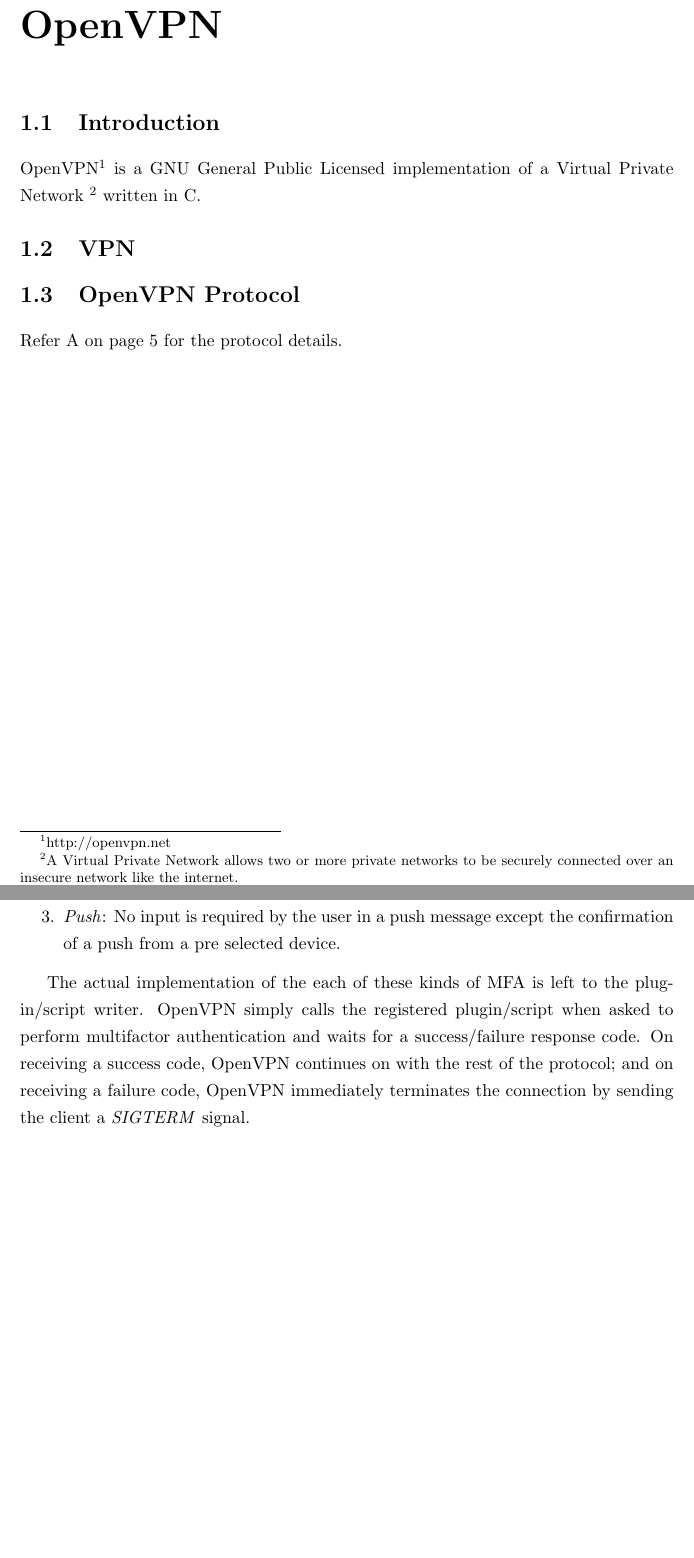
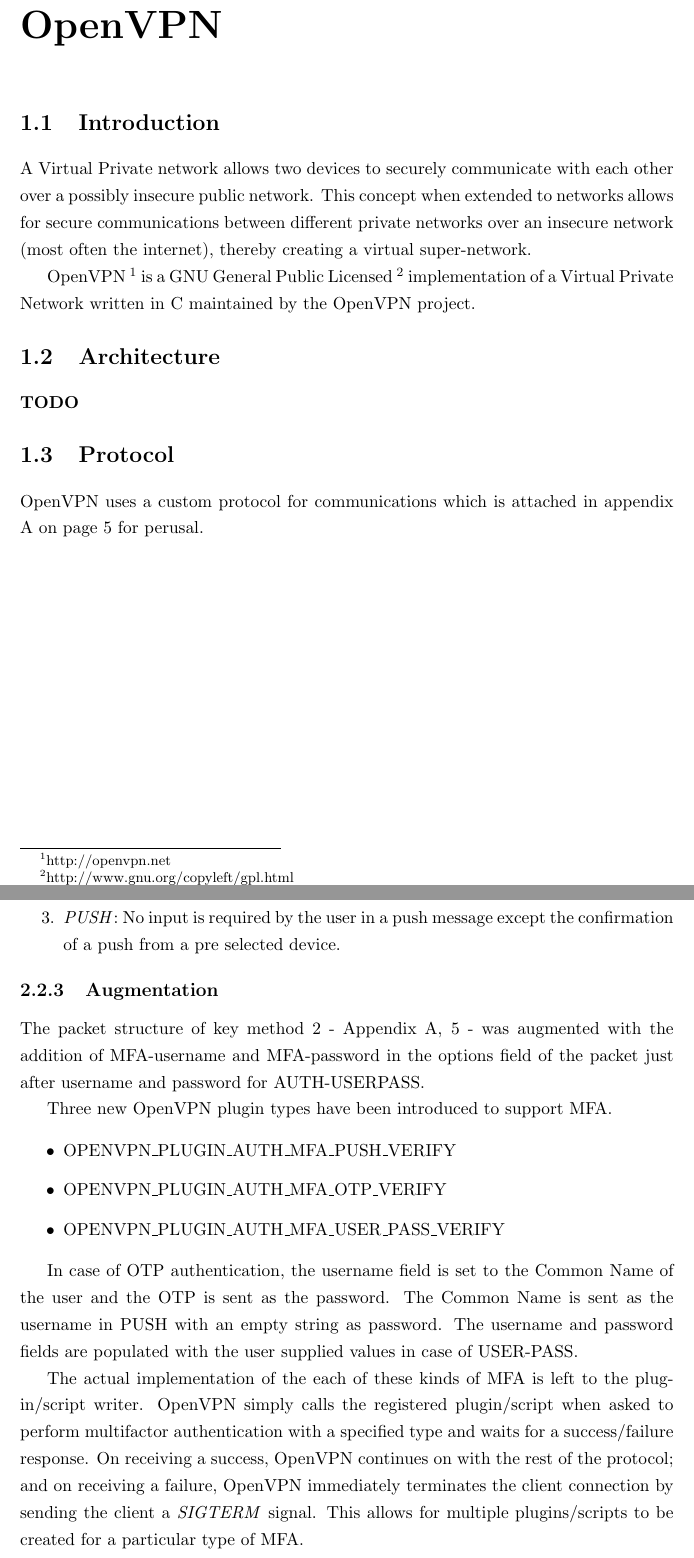
Before and after one commit to srijanshetty/MWoS-report, a LaTeX thesis (thesis.tex): two parts of pages 6 and 8 of 11, joined at a grey line, cut so that both start at the same text, the shorter picture padded with empty space. Compiled offline with pdfLaTeX.

Commit message:
Implementation of MFA; OpenVPN needs more sections

```diff
--- a/thesis.tex
+++ b/thesis.tex
@@ -76,15 +76,21 @@
 
 \chapter{OpenVPN}
 \section{Introduction}
-OpenVPN\footnote{http://openvpn.net} is a GNU General Public Licensed implementation of a
-Virtual Private Network \footnote{A Virtual Private Network allows two or more private
-networks to be securely connected over an insecure network like the internet.} written
-in C.
+A Virtual Private network allows two devices to securely communicate with each other
+over a possibly insecure public network. This concept when extended to networks
+allows for secure communications between different private networks over an
+insecure network (most often the internet), thereby creating a virtual super-network.
 
-\section{VPN}
+OpenVPN \footnote{http://openvpn.net} is a GNU General Public
+Licensed \footnote{http://www.gnu.org/copyleft/gpl.html} implementation of a
+Virtual Private Network written in C maintained by the OpenVPN project.
 
-\section{OpenVPN Protocol}
-Refer \ref{OpenVPN:protocol} on page \pageref{OpenVPN:protocol} for the protocol details.
+\section{Architecture}
+\textbf{TODO}
+
+\section{Protocol}
+OpenVPN uses a custom protocol for communications which is attached in appendix
+\ref{OpenVPN:protocol} on page \pageref{OpenVPN:protocol} for perusal.
 
 \chapter{Multifactor Authentication}
 \section{Introduction}
@@ -136,16 +139,34 @@
         both a username and password.
-    \item \emph{Push}: No input is required by the user in a push message except the confirmation
+    \item \emph{PUSH}: No input is required by the user in a push message except the confirmation
         of a push from a pre selected device.
 \end{enumerate}
 
+\subsection{Augmentation}
+The packet structure of key method 2 - Appendix \ref{OpenVPN:protocol}, \pageref{OpenVPN:protocol} -
+was augmented with the addition of MFA-username and MFA-password in the options field of the packet
+just after username and password for AUTH-USERPASS.
+
+Three new OpenVPN plugin types have been introduced to support MFA.
+
+\begin{itemize}
+     \item OPENVPN\_PLUGIN\_AUTH\_MFA\_PUSH\_VERIFY
+     \item OPENVPN\_PLUGIN\_AUTH\_MFA\_OTP\_VERIFY
+     \item OPENVPN\_PLUGIN\_AUTH\_MFA\_USER\_PASS\_VERIFY
+\end{itemize}
+
+In case of OTP authentication, the username field is set to the Common Name of the user and the OTP
+is sent as the password. The Common Name is sent as the username in PUSH with an empty string as
+password. The username and password fields are populated with the user supplied values in case of
+USER-PASS.
+
 The actual implementation of the each of these kinds of MFA is left to the plugin/script writer.
 OpenVPN simply calls the registered plugin/script when asked to perform multifactor authentication
-and waits for a success/failure response code. On receiving a success code, OpenVPN continues on
-with the rest of the protocol; and on receiving a failure code, OpenVPN immediately terminates the
-connection by sending the client a \emph{SIGTERM} signal.
+with a specified type and waits for a success/failure response. On receiving a success, OpenVPN
+continues on with the rest of the protocol; and on receiving a failure, OpenVPN immediately
+terminates the client connection by sending the client a \emph{SIGTERM} signal. This allows for
+multiple plugins/scripts to be created for a particular type of MFA.
 
 \section{Configuration}
-
 \subsection{Server}
 To enable multifactor authentication in the server using a script, the following line needs to be
 included in the configuration file of the server:
```
Also changed, not shown: thesis.tex (18 more changed lines).
